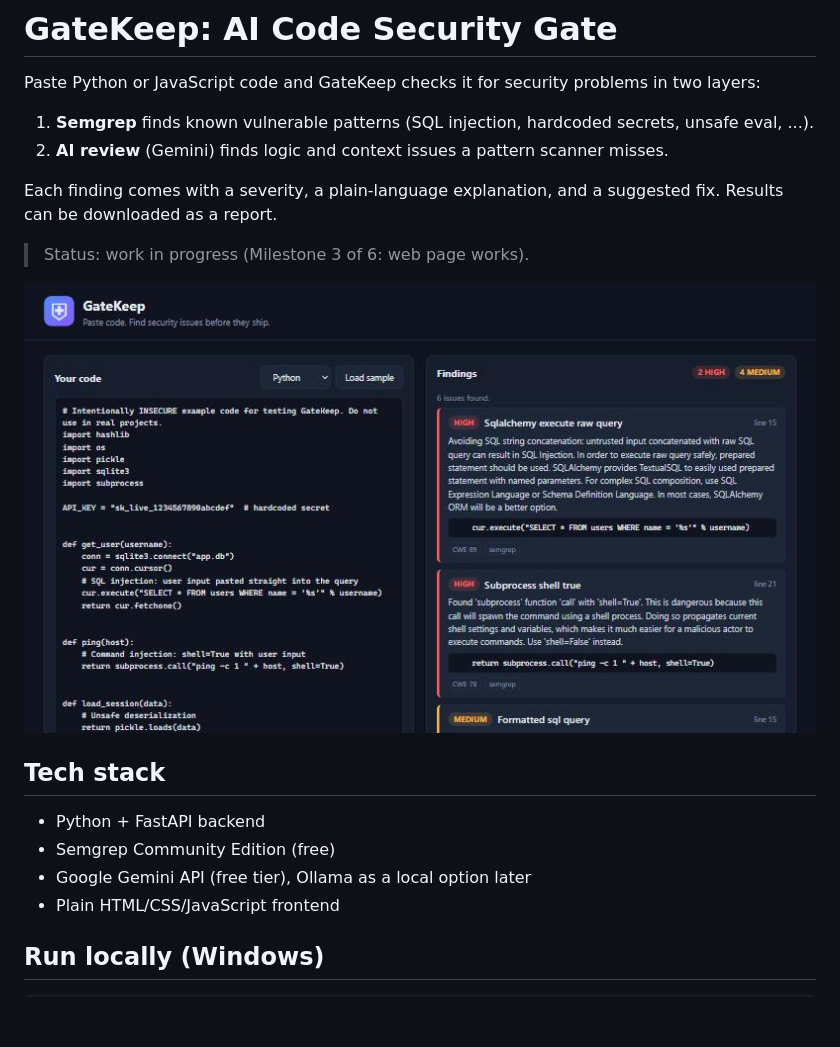
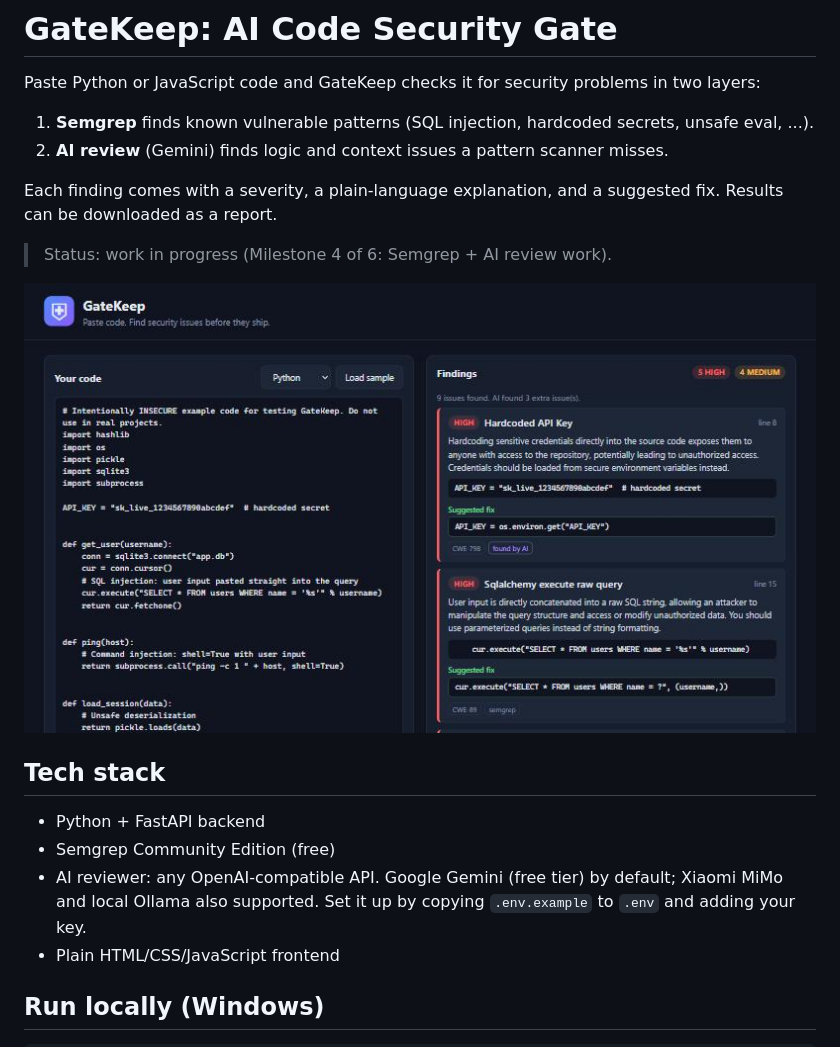
Before and after one commit to evaabuilds/gatekeep, a Markdown page: README.md, the part around one of its changes. GitHub-like rendering; pictures changed too: docs/screenshot-ai-review.jpg (added); blank space fills up the shorter version.

Commit message:
Milestone 4: AI review with Gemini, JSON mode, retry and safer error handling
Co-Authored-By: Claude Opus 5.5 <noreply@anthropic.com>

```diff
--- a/README.md
+++ b/README.md
@@ -7,15 +7,15 @@ Paste Python or JavaScript code and GateKeep checks it for security problems in
 
 Each finding comes with a severity, a plain-language explanation, and a suggested fix. Results can be downloaded as a report.
 
-> Status: work in progress (Milestone 3 of 6: web page works).
+> Status: work in progress (Milestone 4 of 6: Semgrep + AI review work).
 
-![GateKeep screenshot](docs/screenshot-milestone3.jpg)
+![GateKeep screenshot](docs/screenshot-ai-review.jpg)
 
 ## Tech stack
 
 - Python + FastAPI backend
 - Semgrep Community Edition (free)
-- Google Gemini API (free tier), Ollama as a local option later
+- AI reviewer: any OpenAI-compatible API. Google Gemini (free tier) by default; Xiaomi MiMo and local Ollama also supported. Set it up by copying `.env.example` to `.env` and adding your key.
 - Plain HTML/CSS/JavaScript frontend
 
 ## Run locally (Windows)
```
Also changed, not shown: other parts of README.md (+1 -1 lines), 3 other files.
